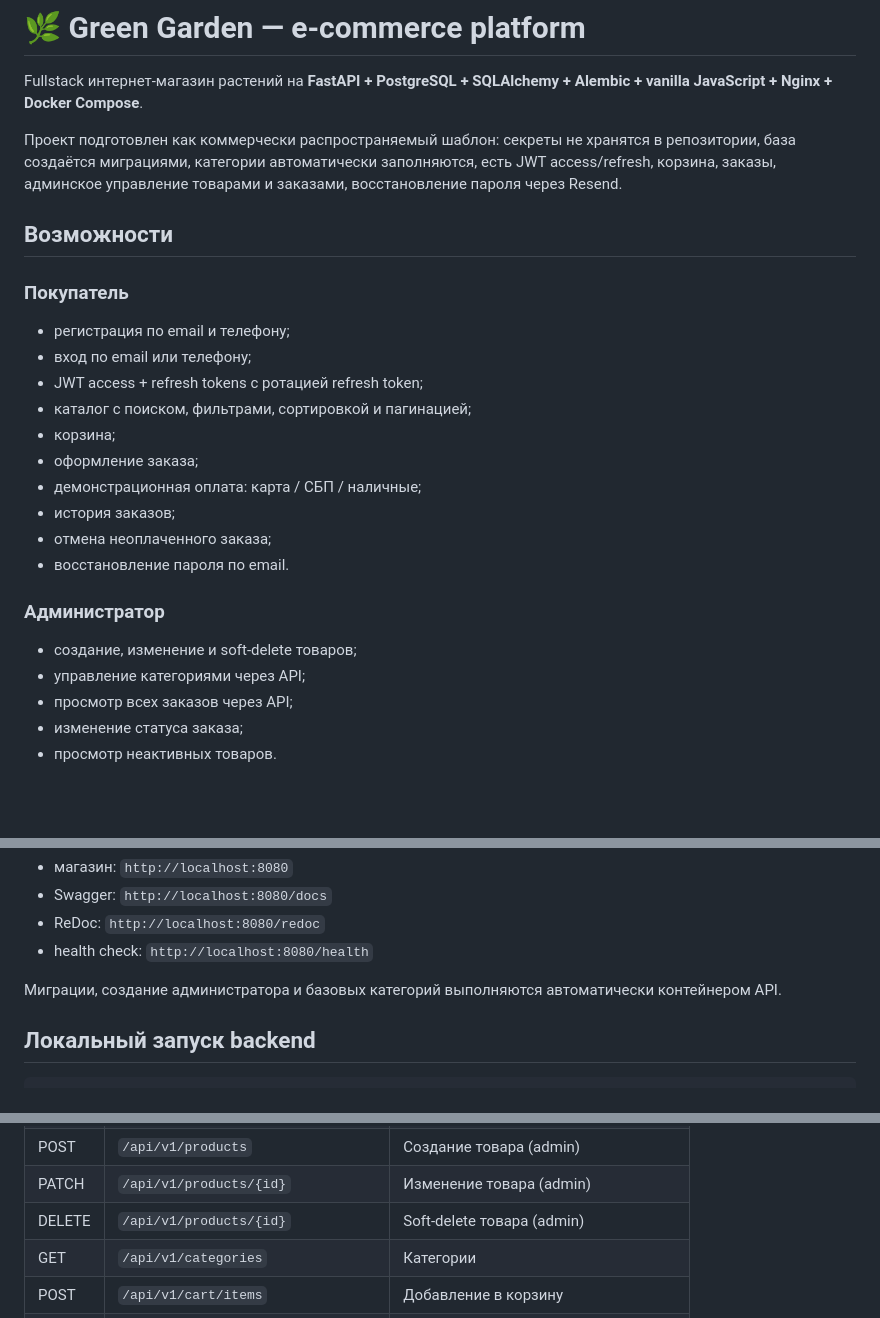
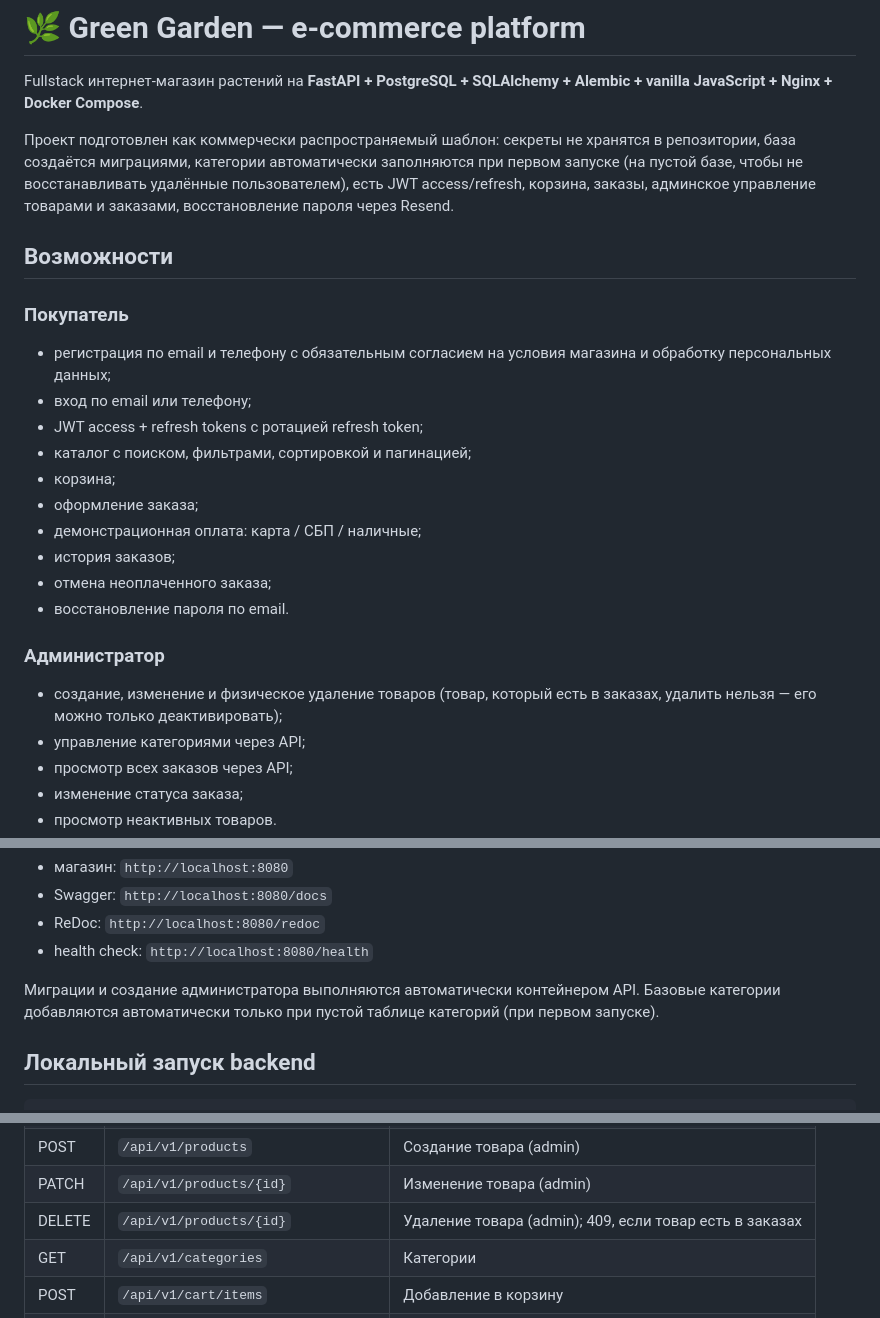
Before and after one commit to solevla2016-alt/shop-platform, a Markdown page: README.md, 3 parts joined by grey strips. Rendered like a GitHub page; blank space fills up the shorter version.

Commit message:
Fix внесены изменения в README

```diff
--- a/README.md
+++ b/README.md
@@ -2,12 +2,12 @@
 
 Fullstack интернет-магазин растений на **FastAPI + PostgreSQL + SQLAlchemy + Alembic + vanilla JavaScript + Nginx + Docker Compose**.
 
-Проект подготовлен как коммерчески распространяемый шаблон: секреты не хранятся в репозитории, база создаётся миграциями, категории автоматически заполняются, есть JWT access/refresh, корзина, заказы, админское управление товарами и заказами, восстановление пароля через Resend.
+Проект подготовлен как коммерчески распространяемый шаблон: секреты не хранятся в репозитории, база создаётся миграциями, категории автоматически заполняются при первом запуске (на пустой базе, чтобы не восстанавливать удалённые пользователем), есть JWT access/refresh, корзина, заказы, админское управление товарами и заказами, восстановление пароля через Resend.
 
 ## Возможности
 
 ### Покупатель
-- регистрация по email и телефону;
+- регистрация по email и телефону с обязательным согласием на условия магазина и обработку персональных данных;
 - вход по email или телефону;
 - JWT access + refresh tokens с ротацией refresh token;
 - каталог с поиском, фильтрами, сортировкой и пагинацией;
@@ -19,7 +19,7 @@ Fullstack интернет-магазин растений на **FastAPI + Post
 - восстановление пароля по email.
 
 ### Администратор
-- создание, изменение и soft-delete товаров;
+- создание, изменение и физическое удаление товаров (товар, который есть в заказах, удалить нельзя — его можно только деактивировать);
 - управление категориями через API;
 - просмотр всех заказов через API;
 - изменение статуса заказа;
@@ -70,7 +70,7 @@ docker compose up --build -d
 - ReDoc: `http://localhost:8080/redoc`
 - health check: `http://localhost:8080/health`
 
-Миграции, создание администратора и базовых категорий выполняются автоматически контейнером API.
+Миграции и создание администратора выполняются автоматически контейнером API. Базовые категории добавляются автоматически только при пустой таблице категорий (при первом запуске).
 
 ## Локальный запуск backend
 
@@ -165,7 +165,7 @@ CI запускает линтинг, тесты и Docker build.
 | GET | `/api/v1/products` | Каталог |
 | POST | `/api/v1/products` | Создание товара (admin) |
 | PATCH | `/api/v1/products/{id}` | Изменение товара (admin) |
-| DELETE | `/api/v1/products/{id}` | Soft-delete товара (admin) |
+| DELETE | `/api/v1/products/{id}` | Удаление товара (admin); 409, если товар есть в заказах |
 | GET | `/api/v1/categories` | Категории |
 | POST | `/api/v1/cart/items` | Добавление в корзину |
 | GET | `/api/v1/cart` | Корзина |
```
